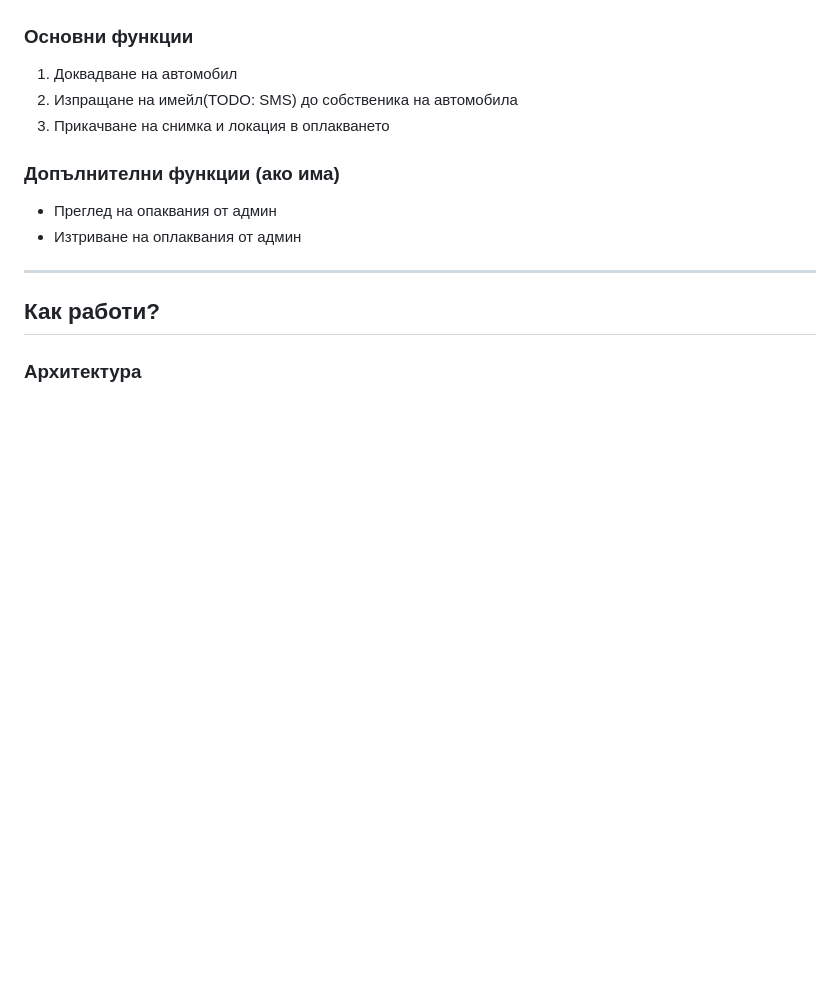
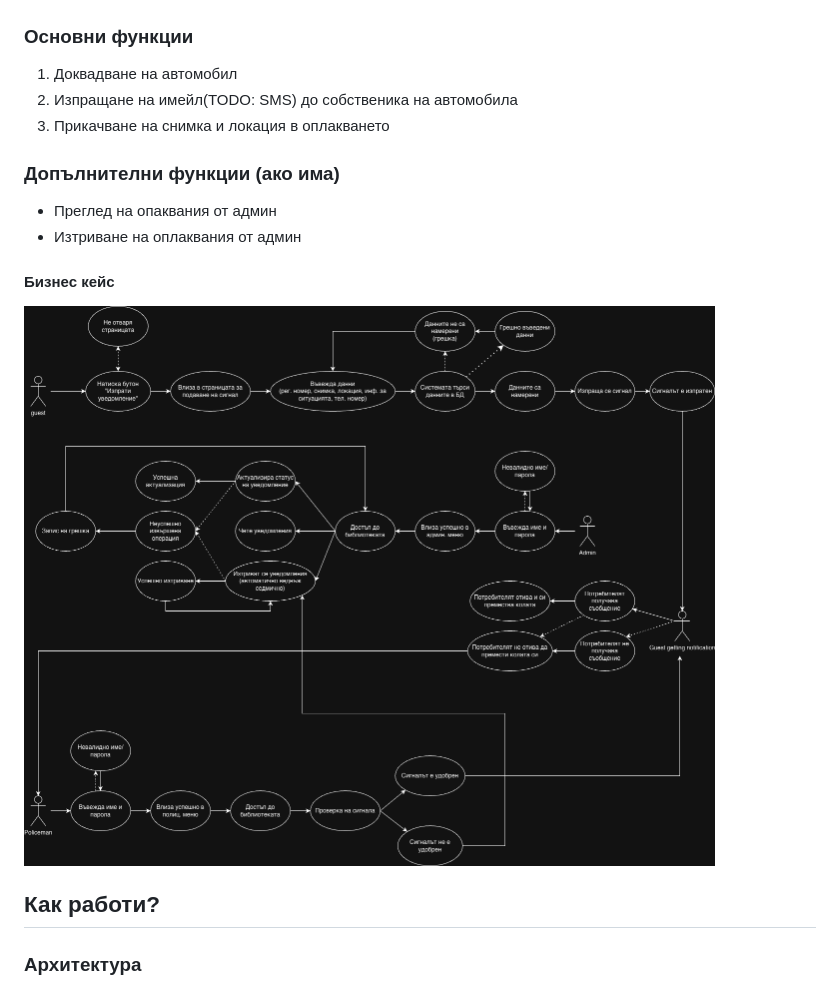
Before and after one commit to kristian112/BetterParking, a Markdown page: Документация.md, the part around the change printed below. GitHub-like rendering; pictures changed too: Workflows.png (added); blank space fills up the shorter version.

```diff
--- a/Документация.md
+++ b/Документация.md
@@ -55,7 +57,9 @@ ctrl-alt-defeat
 - Преглед на опаквания от админ
 - Изтриване на оплаквания от админ
 
----
+#### Бизнес кейс
+
+![Workflow](./Workflows.png)
 
 ## **Как работи?**
 
```
Also changed, not shown: other parts of Документация.md (+11 -8 lines), 1 other file.
